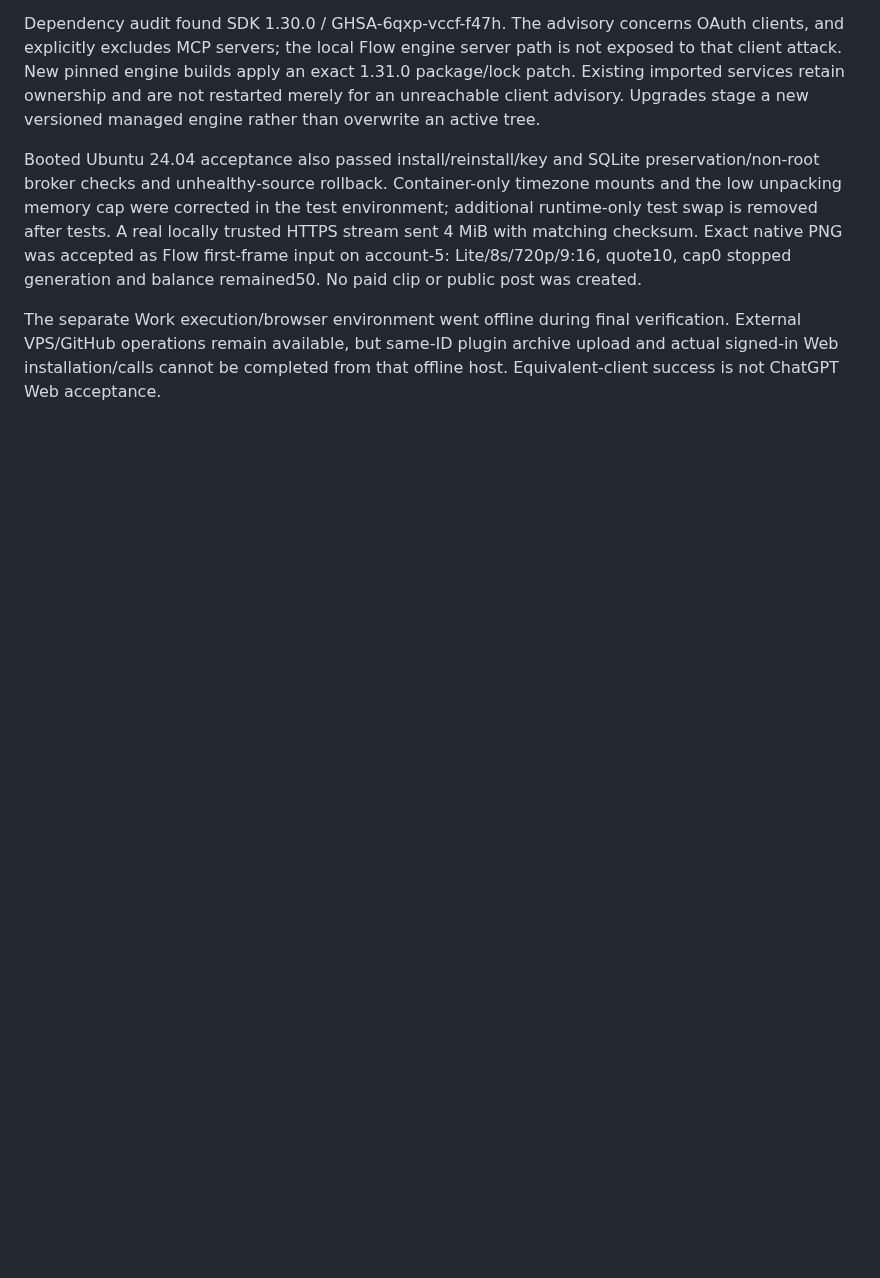
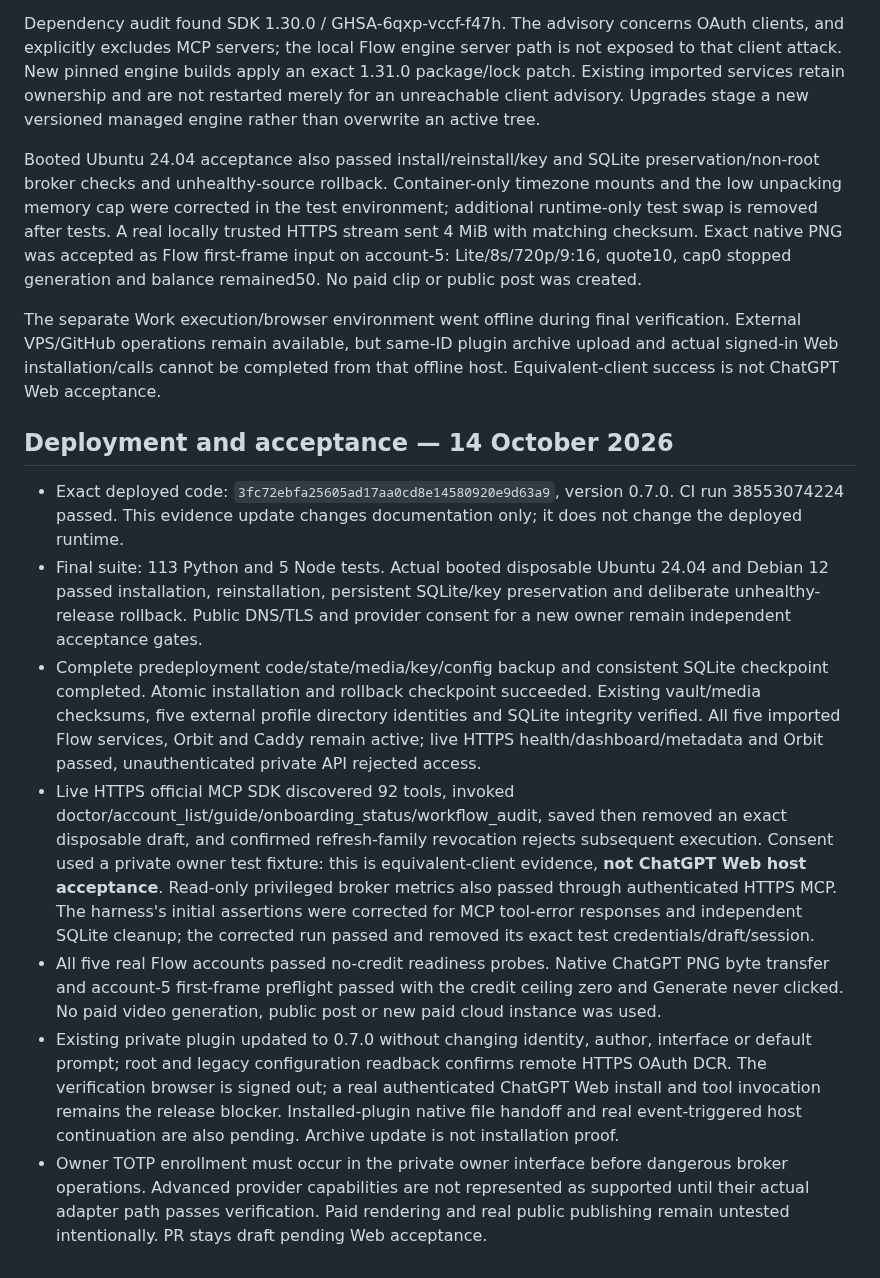
Before and after one commit to AdityaAgarwal75/vegas-social-os, a Markdown page: docs/audits/2026-10-14-engineering.md, the part around the change. Drawn GitHub-style; blank space fills up the shorter version.

Commit message:
docs: record verified 0.7 deployment and remaining Web acceptance gates

```diff
--- a/docs/audits/2026-10-14-engineering.md
+++ b/docs/audits/2026-10-14-engineering.md
@@ -38,3 +38,14 @@ Dependency audit found SDK 1.30.0 / GHSA-6qxp-vccf-f47h. The advisory concerns O
 Booted Ubuntu 24.04 acceptance also passed install/reinstall/key and SQLite preservation/non-root broker checks and unhealthy-source rollback. Container-only timezone mounts and the low unpacking memory cap were corrected in the test environment; additional runtime-only test swap is removed after tests. A real locally trusted HTTPS stream sent 4 MiB with matching checksum. Exact native PNG was accepted as Flow first-frame input on account-5: Lite/8s/720p/9:16, quote10, cap0 stopped generation and balance remained50. No paid clip or public post was created.
 
 The separate Work execution/browser environment went offline during final verification. External VPS/GitHub operations remain available, but same-ID plugin archive upload and actual signed-in Web installation/calls cannot be completed from that offline host. Equivalent-client success is not ChatGPT Web acceptance.
+
+
+## Deployment and acceptance — 14 October 2026
+
+- Exact deployed code: `3fc72ebfa25605ad17aa0cd8e14580920e9d63a9`, version 0.7.0. CI run 38553074224 passed. This evidence update changes documentation only; it does not change the deployed runtime.
+- Final suite: 113 Python and 5 Node tests. Actual booted disposable Ubuntu 24.04 and Debian 12 passed installation, reinstallation, persistent SQLite/key preservation and deliberate unhealthy-release rollback. Public DNS/TLS and provider consent for a new owner remain independent acceptance gates.
+- Complete predeployment code/state/media/key/config backup and consistent SQLite checkpoint completed. Atomic installation and rollback checkpoint succeeded. Existing vault/media checksums, five external profile directory identities and SQLite integrity verified. All five imported Flow services, Orbit and Caddy remain active; live HTTPS health/dashboard/metadata and Orbit passed, unauthenticated private API rejected access.
+- Live HTTPS official MCP SDK discovered 92 tools, invoked doctor/account_list/guide/onboarding_status/workflow_audit, saved then removed an exact disposable draft, and confirmed refresh-family revocation rejects subsequent execution. Consent used a private owner test fixture: this is equivalent-client evidence, **not ChatGPT Web host acceptance**. Read-only privileged broker metrics also passed through authenticated HTTPS MCP. The harness's initial assertions were corrected for MCP tool-error responses and independent SQLite cleanup; the corrected run passed and removed its exact test credentials/draft/session.
+- All five real Flow accounts passed no-credit readiness probes. Native ChatGPT PNG byte transfer and account-5 first-frame preflight passed with the credit ceiling zero and Generate never clicked. No paid video generation, public post or new paid cloud instance was used.
+- Existing private plugin updated to 0.7.0 without changing identity, author, interface or default prompt; root and legacy configuration readback confirms remote HTTPS OAuth DCR. The verification browser is signed out; a real authenticated ChatGPT Web install and tool invocation remains the release blocker. Installed-plugin native file handoff and real event-triggered host continuation are also pending. Archive update is not installation proof.
+- Owner TOTP enrollment must occur in the private owner interface before dangerous broker operations. Advanced provider capabilities are not represented as supported until their actual adapter path passes verification. Paid rendering and real public publishing remain untested intentionally. PR stays draft pending Web acceptance.
```
